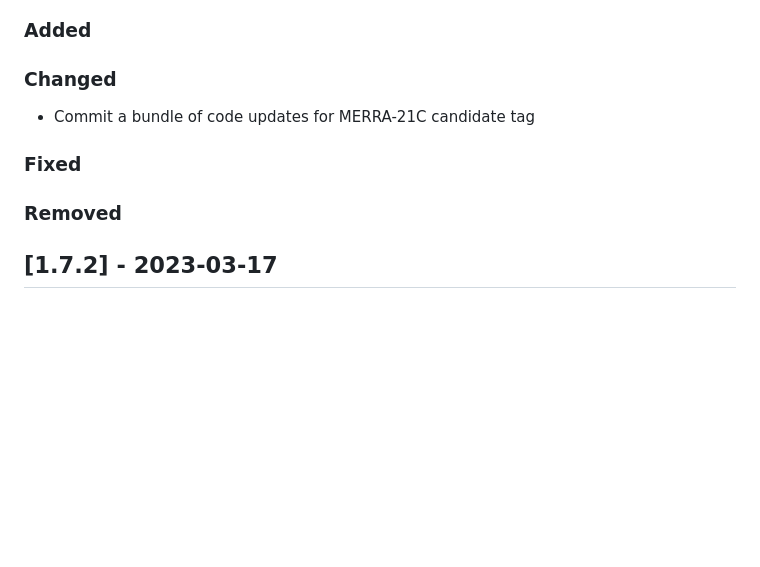
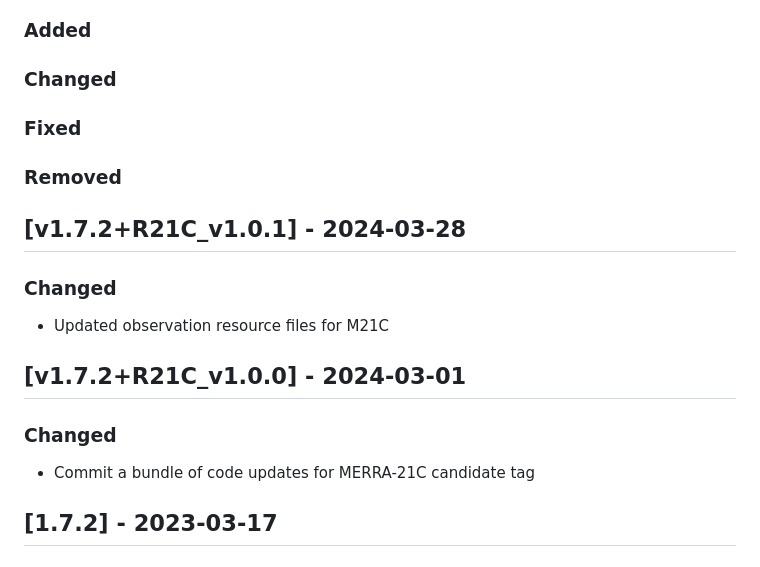
Before and after one commit to GEOS-ESM/GMAO_Shared, a Markdown page: CHANGELOG.md, the part around the change. GitHub-like rendering; blank space fills up the shorter version.

```diff
--- a/CHANGELOG.md
+++ b/CHANGELOG.md
@@ -11,11 +11,21 @@ and this project adheres to [Semantic Versioning](https://semver.org/spec/v2.0.0
 
 ### Changed
 
-- Commit a bundle of code updates for MERRA-21C candidate tag
-
 ### Fixed
 
 ### Removed
+
+## [v1.7.2+R21C_v1.0.1] - 2024-03-28
+
+### Changed
+
+- Updated observation resource files for M21C
+
+## [v1.7.2+R21C_v1.0.0] - 2024-03-01
+
+### Changed
+
+- Commit a bundle of code updates for MERRA-21C candidate tag
 
 ## [1.7.2] - 2023-03-17
 
```
